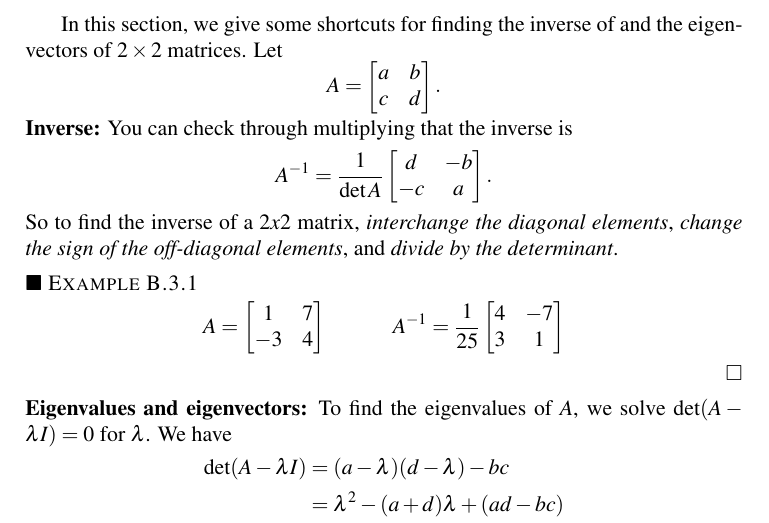
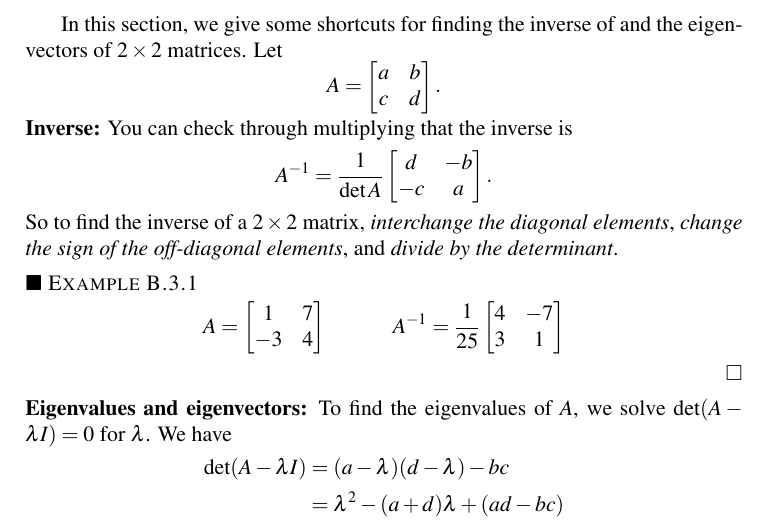
Before and after one commit to WarrenWeckesser/math-modelling-book, a LaTeX thesis (IMM.tex, which reads chapter_Linear_Algebra_Appendix.tex): part of page 158 of 192, cut so that both start at the same text. Compiled offline with pdfLaTeX.

Commit message:
Changed x to \times
git-svn-id: svn+ssh://www.warrenweckesser.net/srv/svn/IMM@215 d78809a7-3d02-0410-b379-a10841dac46b

```diff
--- a/chapter_Linear_Algebra_Appendix.tex
+++ b/chapter_Linear_Algebra_Appendix.tex
@@ -266,7 +266,7 @@ You can check through multiplying that the inverse is
                                d & -b \\ -c & a
                             \end{bmatrix}.
 \]
-So to find the inverse of a $2x2$ matrix,
+So to find the inverse of a $2 \times 2$ matrix,
 \emph{interchange the diagonal elements}, \emph{change the sign of the off-diagonal elements}, and
 \emph{divide by the determinant}.
 
```
